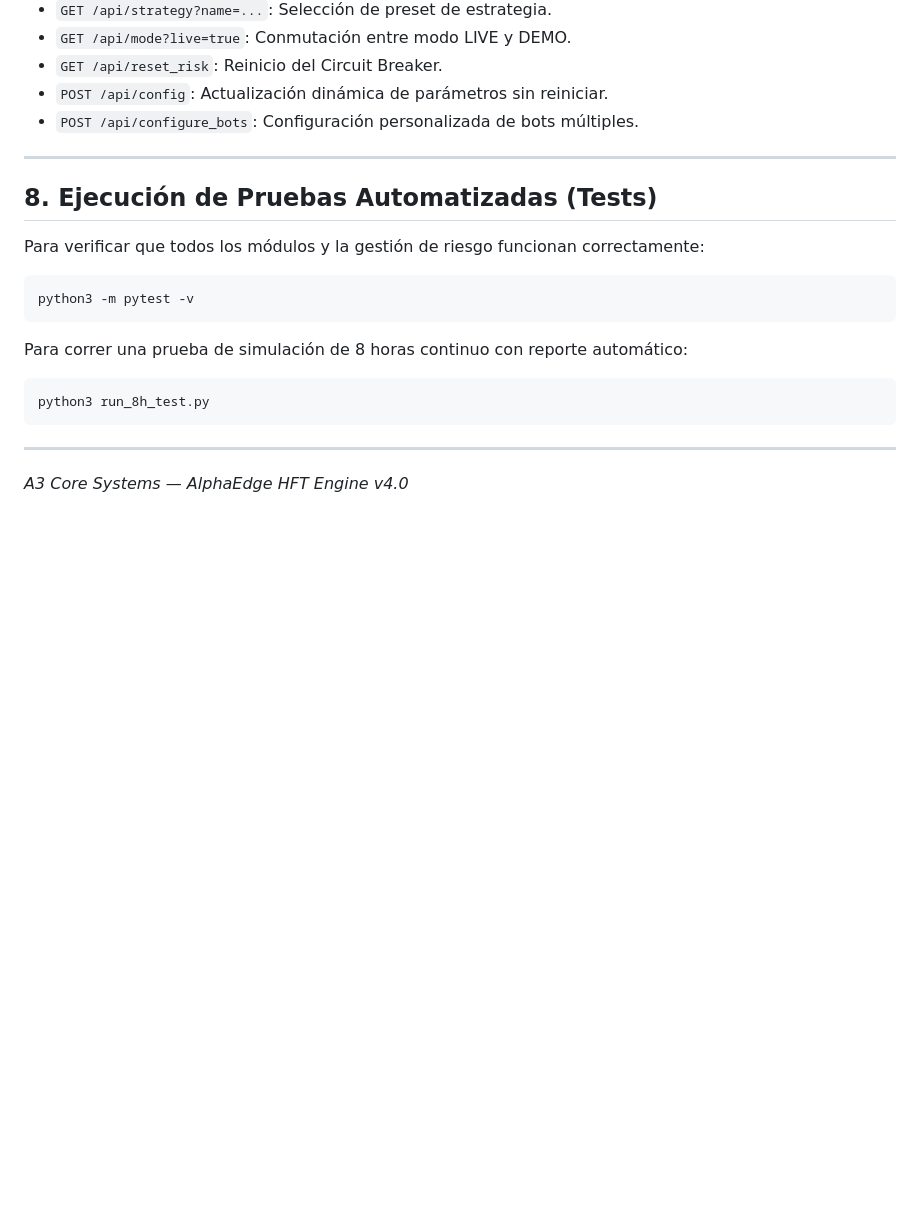
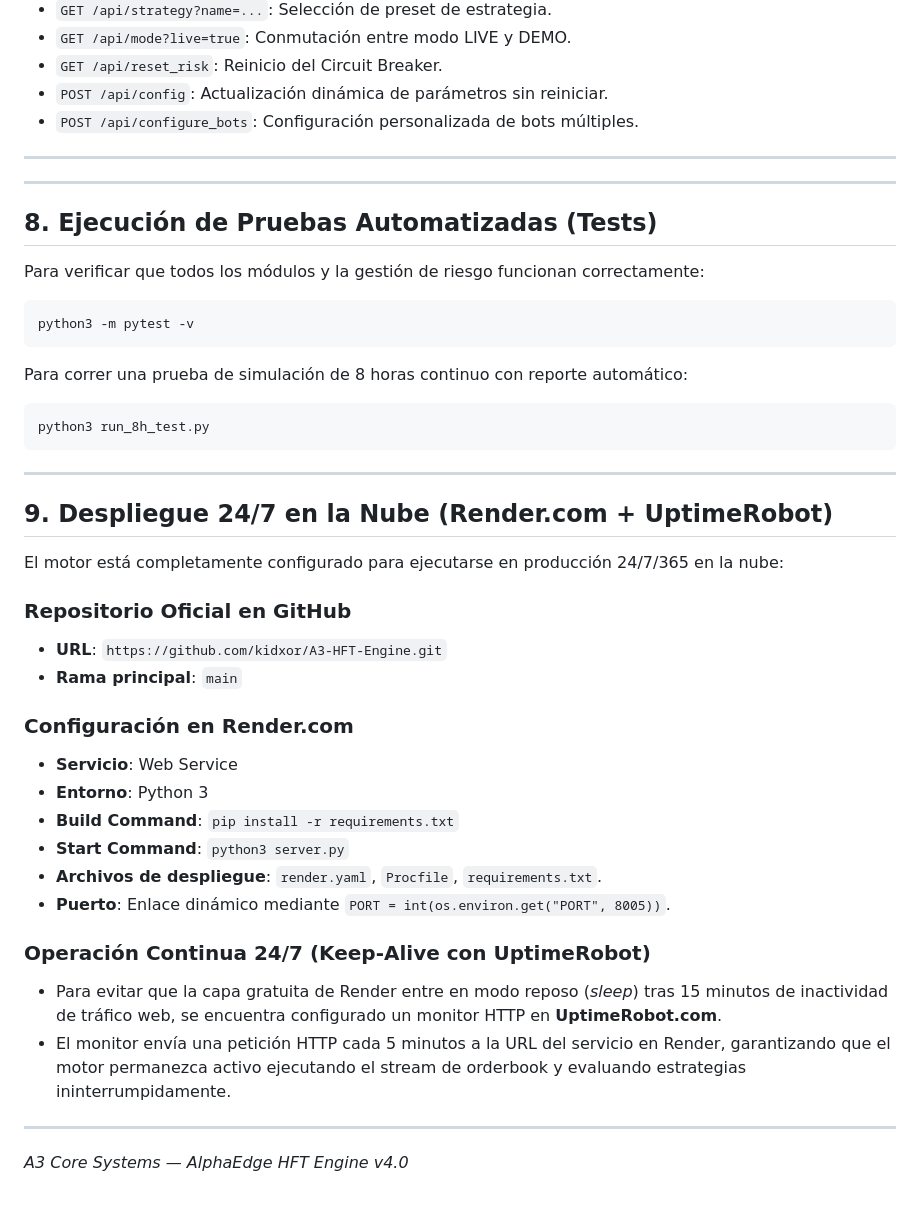
Before and after one commit to kidxor/A3-HFT-Engine, a Markdown page: MANUAL_DE_USO.md, the part around the change. Rendered like a GitHub page; blank space fills up the shorter version.

Commit message:
Docs: Actualizado manual con sección de despliegue Render + UptimeRobot

```diff
--- a/MANUAL_DE_USO.md
+++ b/MANUAL_DE_USO.md
@@ -136,6 +136,8 @@ El módulo `RiskGuard` vigila cada trade en tiempo real antes y después de su e
 
 ---
 
+---
+
 ## 8. Ejecución de Pruebas Automatizadas (Tests)
 
 Para verificar que todos los módulos y la gestión de riesgo funcionan correctamente:
@@ -152,4 +154,26 @@ python3 run_8h_test.py
 
 ---
 
+## 9. Despliegue 24/7 en la Nube (Render.com + UptimeRobot)
+
+El motor está completamente configurado para ejecutarse en producción 24/7/365 en la nube:
+
+### Repositorio Oficial en GitHub
+- **URL**: `https://github.com/kidxor/A3-HFT-Engine.git`
+- **Rama principal**: `main`
+
+### Configuración en Render.com
+- **Servicio**: Web Service
+- **Entorno**: Python 3
+- **Build Command**: `pip install -r requirements.txt`
+- **Start Command**: `python3 server.py`
+- **Archivos de despliegue**: `render.yaml`, `Procfile`, `requirements.txt`.
+- **Puerto**: Enlace dinámico mediante `PORT = int(os.environ.get("PORT", 8005))`.
+
+### Operación Continua 24/7 (Keep-Alive con UptimeRobot)
+- Para evitar que la capa gratuita de Render entre en modo reposo (*sleep*) tras 15 minutos de inactividad de tráfico web, se encuentra configurado un monitor HTTP en **UptimeRobot.com**.
+- El monitor envía una petición HTTP cada 5 minutos a la URL del servicio en Render, garantizando que el motor permanezca activo ejecutando el stream de orderbook y evaluando estrategias ininterrumpidamente.
+
+---
+
 *A3 Core Systems — AlphaEdge HFT Engine v4.0*
```
